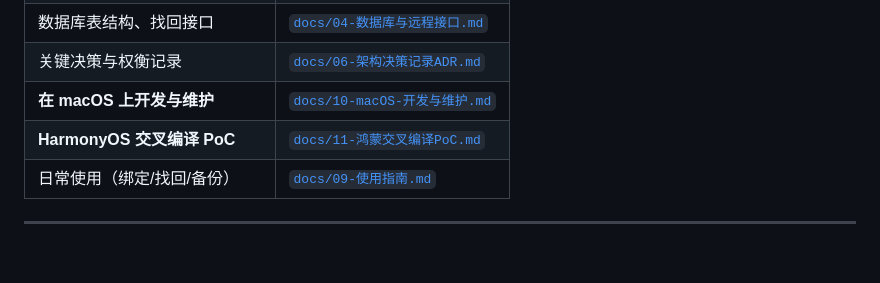
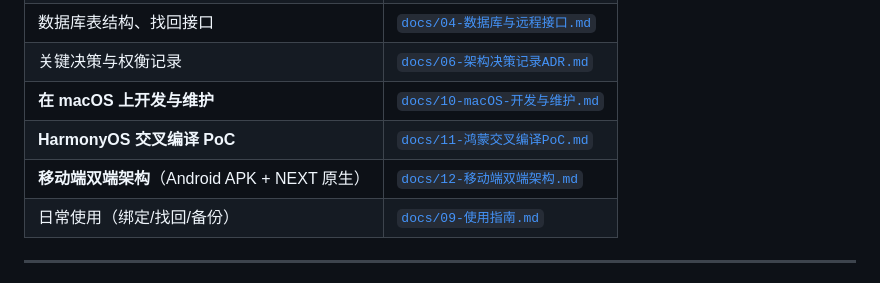
Before and after one commit to Yangjijun1992/FuxiPass, a Markdown page: README.md, the part around the change. Rendered like a GitHub page; blank space fills up the shorter version.

```diff
--- a/README.md
+++ b/README.md
@@ -165,6 +165,7 @@ cargo run -p vault_web -- --db ./fuxipass.vault.db --port 8787
 | 关键决策与权衡记录 | [`docs/06-架构决策记录ADR.md`](docs/06-架构决策记录ADR.md) |
 | **在 macOS 上开发与维护** | [`docs/10-macOS-开发与维护.md`](docs/10-macOS-开发与维护.md) |
 | **HarmonyOS 交叉编译 PoC** | [`docs/11-鸿蒙交叉编译PoC.md`](docs/11-鸿蒙交叉编译PoC.md) |
+| **移动端双端架构**（Android APK + NEXT 原生） | [`docs/12-移动端双端架构.md`](docs/12-移动端双端架构.md) |
 | 日常使用（绑定/找回/备份） | [`docs/09-使用指南.md`](docs/09-使用指南.md) |
 
 ---
```
Also changed, not shown: docs/12-移动端双端架构.md (added, +173 -0 lines).
